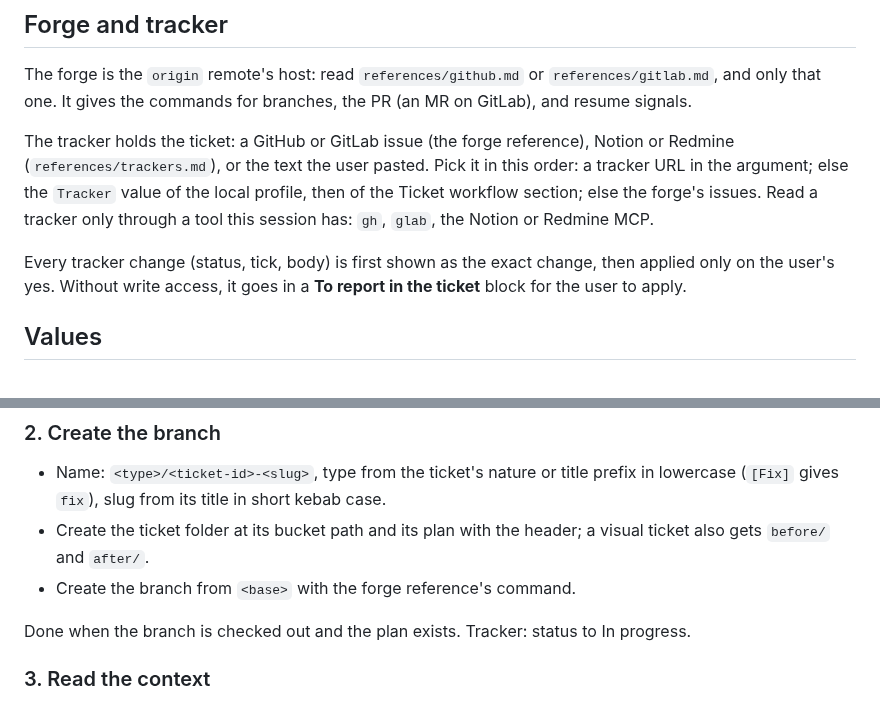
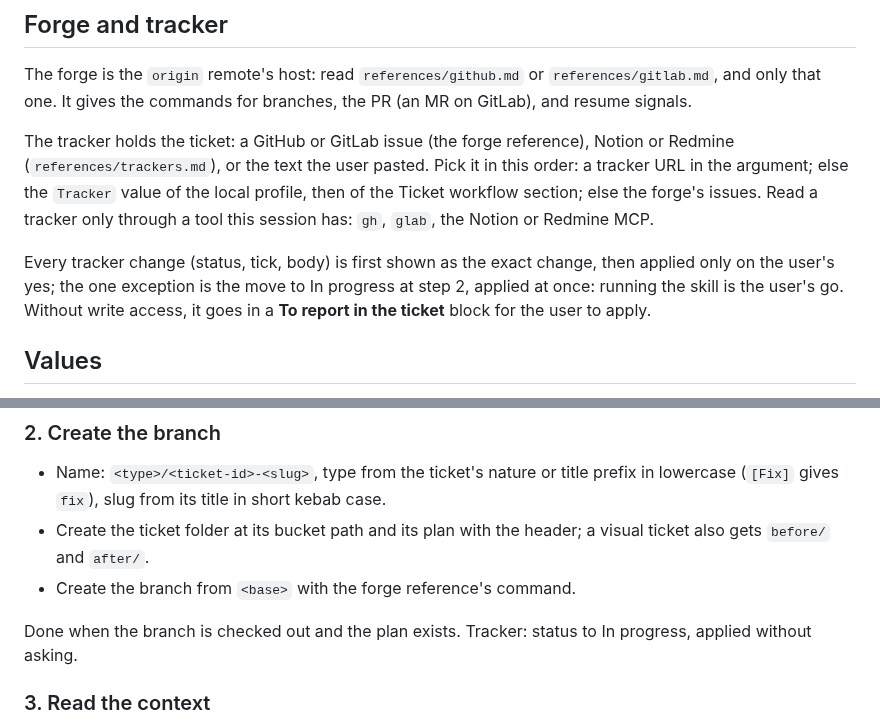
Before and after one commit to Franck-dev-hub/agent-skills, a Markdown page: skills/ticket/SKILL.md, 2 parts joined by grey strips. Rendered like a GitHub page.

Commit message:
[Fix] Move the ticket to In progress at step 2 without asking

```diff
--- a/skills/ticket/SKILL.md
+++ b/skills/ticket/SKILL.md
@@ -20,7 +20,7 @@ The tracker holds the ticket: a GitHub or GitLab issue (the forge reference), No
 Pick it in this order: a tracker URL in the argument; else the `Tracker` value of the local profile, then of the Ticket workflow section; else the forge's issues.
 Read a tracker only through a tool this session has: `gh`, `glab`, the Notion or Redmine MCP.
 
-Every tracker change (status, tick, body) is first shown as the exact change, then applied only on the user's yes.
+Every tracker change (status, tick, body) is first shown as the exact change, then applied only on the user's yes; the one exception is the move to In progress at step 2, applied at once: running the skill is the user's go.
 Without write access, it goes in a **To report in the ticket** block for the user to apply.
 
 ## Values
@@ -199,7 +199,7 @@ An id or URL whose tracker this session cannot read: ask the user to paste the t
 - Create the branch from `<base>` with the forge reference's command.
 
 Done when the branch is checked out and the plan exists.
-Tracker: status to In progress.
+Tracker: status to In progress, applied without asking.
 
 ### 3. Read the context
 
```
